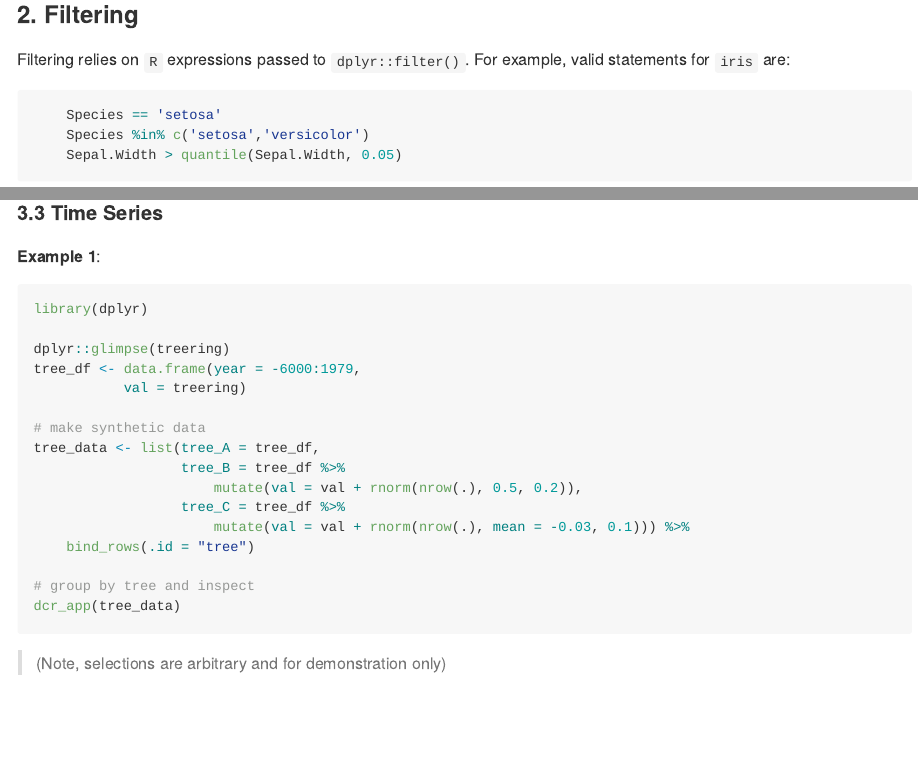
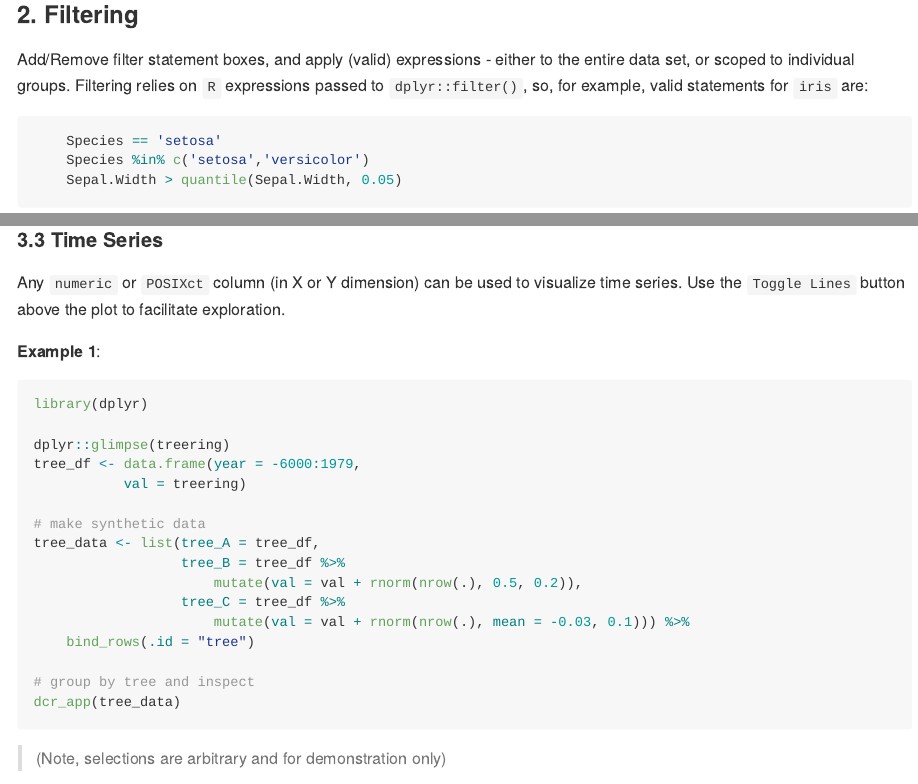
Before and after one commit to the-Hull/datacleanr, an R Markdown document (README.Rmd): the page in a window 1100 px wide, from 1900 px down, and a second part further down, joined at a grey line. The pictures show the output file README.md that the author committed with the source, drawn offline in the style of GitHub; long lines of code are wrapped; badge pictures from the web are left out.

Commit message:
update readme

````diff
--- a/README.Rmd
+++ b/README.Rmd
@@ -100,8 +100,9 @@ dcr_app(iris)
 
 ### 2. Filtering
 
-Filtering relies on `R` expressions passed to `dplyr::filter()`.
-For example, valid statements for `iris` are:
+
+Add/Remove filter statement boxes, and apply (valid) expressions - either to the entire data set, or scoped to individual groups.
+Filtering relies on `R` expressions passed to `dplyr::filter()`, so, for example, valid statements for `iris` are:
 
 ```{r}
     Species == 'setosa'
@@ -145,6 +146,9 @@ dcr_app(iris_mod)
 <img src="https://raw.githubusercontent.com/the-Hull/datacleanr/master/man/figures/readme_select_dcrflag.gif" width = "1000" align = "center"/>
 
 #### 3.3 Time Series
+
+Any `numeric` or `POSIXct` column (in X or Y dimension) can be used to visualize time series.
+Use the `Toggle Lines` button above the plot to facilitate exploration.
 
 **Example 1**:
 
````
Also changed, not shown: README.md.
